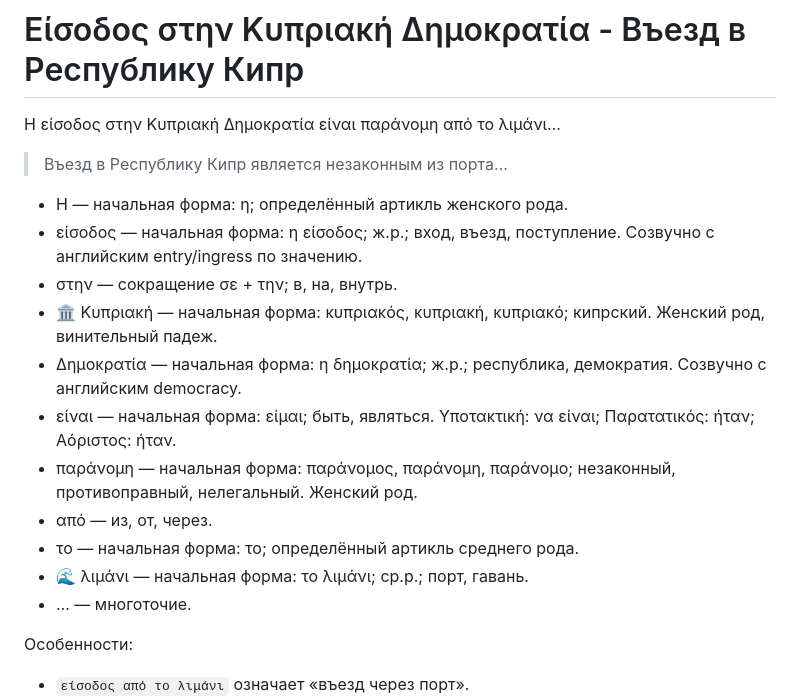
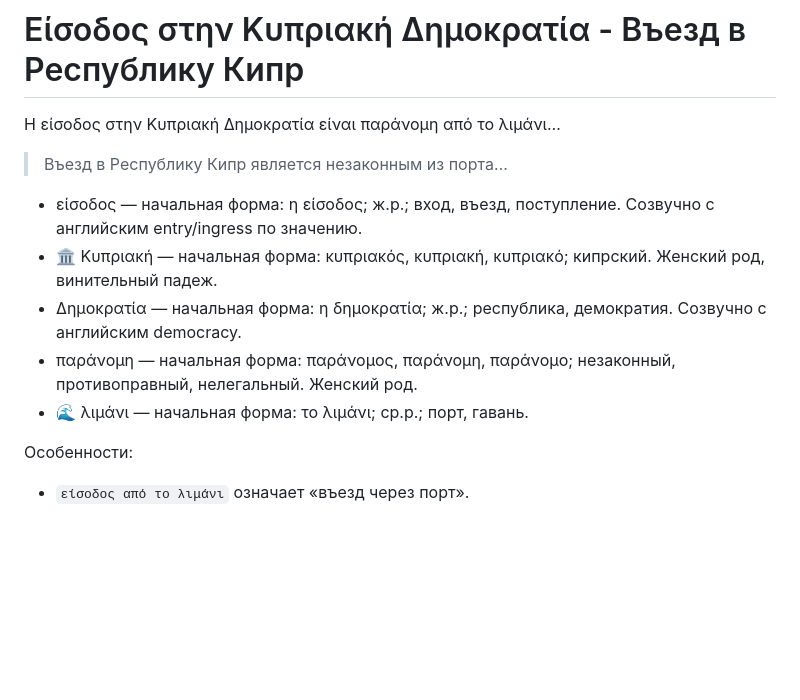
Before and after one commit to konurbaev-e/cyprus-political-social-reality-exam, a Markdown page: είσοδος-στην-κυπριακή-δημοκρατία-въезд-в-республику-кипр.md, the part around the change. Drawn GitHub-style; blank space fills up the shorter version.

Commit message:
Въезд в Республику Кипр

```diff
--- a/είσοδος-στην-κυπριακή-δημοκρατία-въезд-в-республику-кипр.md
+++ b/είσοδος-στην-κυπριακή-δημοκρατία-въезд-в-республику-кипр.md
@@ -3,17 +3,11 @@
 Η είσοδος στην Κυπριακή Δημοκρατία είναι παράνομη από το λιμάνι…
 > Въезд в Республику Кипр является незаконным из порта…
 
-- Η — начальная форма: η; определённый артикль женского рода.
 - είσοδος — начальная форма: η είσοδος; ж.р.; вход, въезд, поступление. Созвучно с английским entry/ingress по значению.
-- στην — сокращение σε + την; в, на, внутрь.
 - 🏛️ Κυπριακή — начальная форма: κυπριακός, κυπριακή, κυπριακό; кипрский. Женский род, винительный падеж.
 - Δημοκρατία — начальная форма: η δημοκρατία; ж.р.; республика, демократия. Созвучно с английским democracy.
-- είναι — начальная форма: είμαι; быть, являться. Υποτακτική: να είναι; Παρατατικός: ήταν; Αόριστος: ήταν.
 - παράνομη — начальная форма: παράνομος, παράνομη, παράνομο; незаконный, противоправный, нелегальный. Женский род.
-- από — из, от, через.
-- το — начальная форма: το; определённый артикль среднего рода.
 - 🌊 λιμάνι — начальная форма: το λιμάνι; ср.р.; порт, гавань.
-- … — многоточие.
 
 Особенности:
 - `είσοδος από το λιμάνι` означает «въезд через порт».
```
